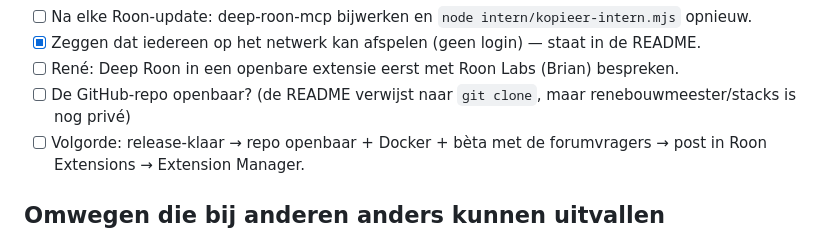
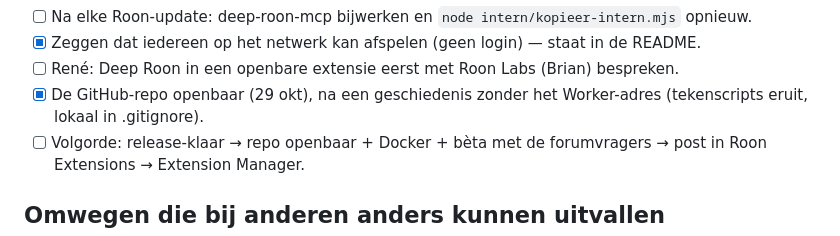
Before and after one commit to renebouwmeester/stacks, a Markdown page: WERKLIJST.md, the part around the change. Drawn GitHub-style.

Commit message:
Stacks: werklijst — de repo is openbaar
Co-Authored-By: Claude Opus 5.5 <noreply@anthropic.com>

```diff
--- a/WERKLIJST.md
+++ b/WERKLIJST.md
@@ -25,7 +25,7 @@ Bovenaan wat eerst moet; afgevinkt gaat naar het logboek in NOTITIES.md (README.
 - [ ] Na elke Roon-update: deep-roon-mcp bijwerken en `node intern/kopieer-intern.mjs` opnieuw.
 - [x] Zeggen dat iedereen op het netwerk kan afspelen (geen login) — staat in de README.
 - [ ] René: Deep Roon in een openbare extensie eerst met Roon Labs (Brian) bespreken.
-- [ ] De GitHub-repo openbaar? (de README verwijst naar `git clone`, maar renebouwmeester/stacks is nog privé)
+- [x] De GitHub-repo openbaar (29 okt), na een geschiedenis zonder het Worker-adres (tekenscripts eruit, lokaal in .gitignore).
 - [ ] Volgorde: release-klaar → repo openbaar + Docker + bèta met de forumvragers → post in Roon Extensions → Extension
       Manager.
 
```
